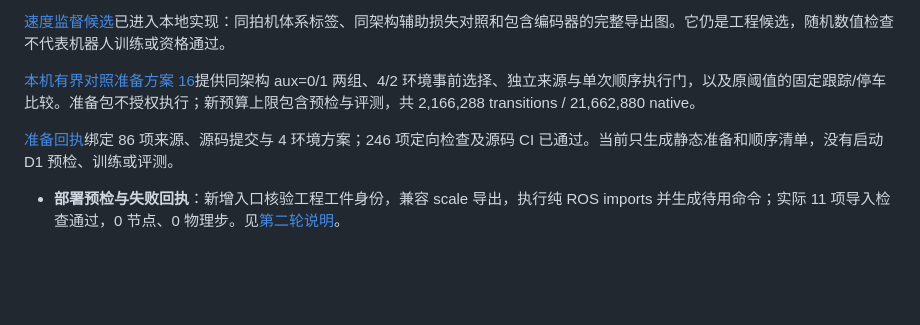
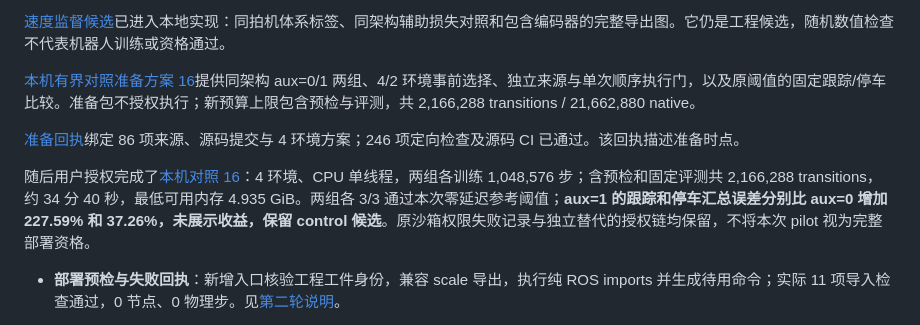
Before and after one commit to LYHrmer/ddt-d1-rl-lab, a Markdown page: README.md, the part around the change. Drawn GitHub-style; blank space fills up the shorter version.

Commit message:
Document completed local comparison16 and negative auxiliary-loss result

```diff
--- a/README.md
+++ b/README.md
@@ -76,7 +76,9 @@
 
 [本机有界对照准备方案 16](docs/local_comparison16.md)提供同架构 aux=0/1 两组、4/2 环境事前选择、独立来源与单次顺序执行门，以及原阈值的固定跟踪/停车比较。准备包不授权执行；新预算上限包含预检与评测，共 2,166,288 transitions / 21,662,880 native。
 
-[准备回执](reports/local_comparison16_preparation.json)绑定 86 项来源、源码提交与 4 环境方案；246 项定向检查及源码 CI 已通过。当前只生成静态准备和顺序清单，没有启动 D1 预检、训练或评测。
+[准备回执](reports/local_comparison16_preparation.json)绑定 86 项来源、源码提交与 4 环境方案；246 项定向检查及源码 CI 已通过。该回执描述准备时点。
+
+随后用户授权完成了[本机对照 16](docs/local_comparison16_results.md)：4 环境、CPU 单线程，两组各训练 1,048,576 步；含预检和固定评测共 2,166,288 transitions，约 34 分 40 秒，最低可用内存 4.935 GiB。两组各 3/3 通过本次零延迟参考阈值；**aux=1 的跟踪和停车汇总误差分别比 aux=0 增加 227.59% 和 37.26%，未展示收益，保留 control 候选**。原沙箱权限失败记录与独立替代的授权链均保留，不将本次 pilot 视为完整部署资格。
 
 - **部署预检与失败回执**：新增入口核验工程工件身份，兼容 scale 导出，执行纯 ROS imports 并生成待用命令；实际 11 项导入检查通过，0 节点、0 物理步。见[第二轮说明](docs/deployment_preflight_11.md)。
 
```
Also changed, not shown: docs/local_comparison16_results.md (added, +70 -0 lines), reports/figures/local_comparison16_tracking_parking.png (added), 3 other files.
